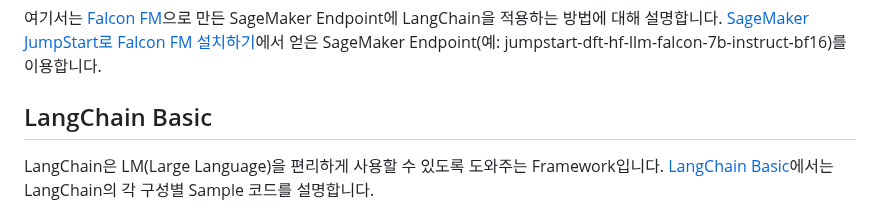
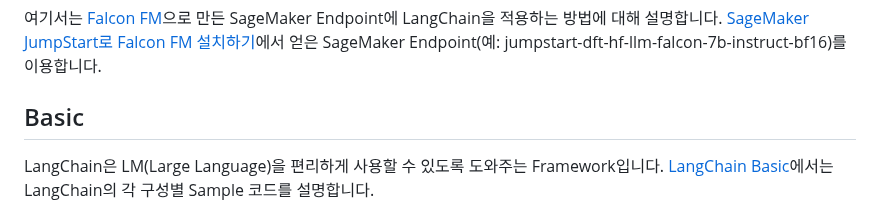
Before and after one commit to kyopark2014/LLM-LangChain, a Markdown page: README.md, the part around the change. Rendered like a GitHub page.

```diff
--- a/README.md
+++ b/README.md
@@ -2,7 +2,7 @@
 
 여기서는 [Falcon FM](https://github.com/kyopark2014/chatbot-based-on-Falcon-FM)으로 만든 SageMaker Endpoint에 LangChain을 적용하는 방법에 대해 설명합니다. [SageMaker JumpStart로 Falcon FM 설치하기](https://github.com/kyopark2014/chatbot-based-on-Falcon-FM/blob/main/deploy-falcon-fm.md)에서 얻은 SageMaker Endpoint(예: jumpstart-dft-hf-llm-falcon-7b-instruct-bf16)를 이용합니다.
 
-## LangChain Basic
+## Basic
 
 LangChain은 LM(Large Language)을 편리하게 사용할 수 있도록 도와주는 Framework입니다. [LangChain Basic](https://github.com/kyopark2014/ML-langchain/blob/main/langchain-basic.md)에서는 LangChain의 각 구성별 Sample 코드를 설명합니다.
 
```
